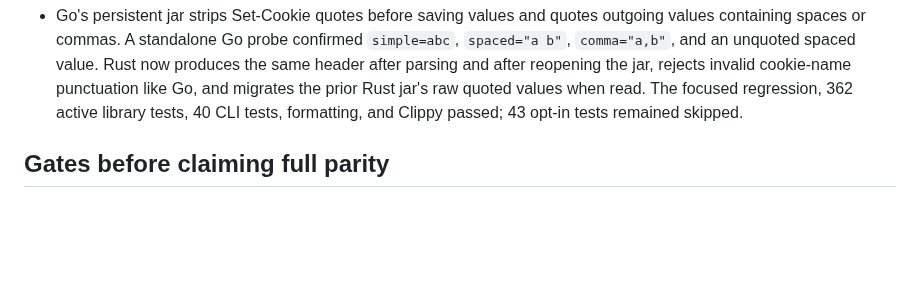
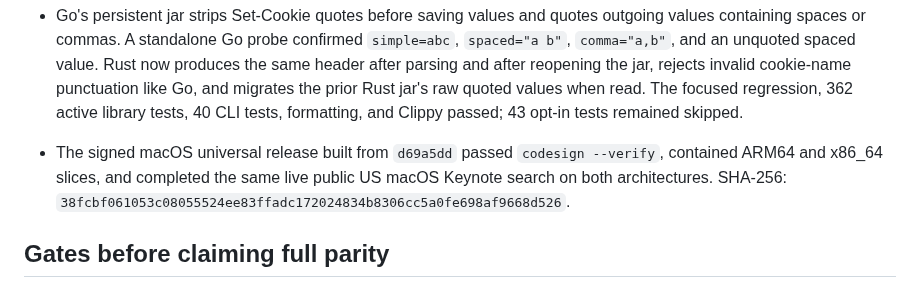
Before and after one commit to everettjf/ipatool-rs, a Markdown page: PORTING.md, the part around the change. Drawn GitHub-style; blank space fills up the shorter version.

Commit message:
Record macOS quoted-cookie release verification

```diff
--- a/PORTING.md
+++ b/PORTING.md
@@ -174,6 +174,7 @@ The 2026-10-27 help-only audit compared long flags on the root command, `auth` a
 - The Go persistent cookie jar sends unexpired cookies with an empty value as `name=`. Rust's header builder had dropped them, which could change authenticated Store requests. A standalone Go jar probe confirmed the behavior; Rust now sends the empty value, persists it, and still excludes it after expiry. The focused regression, 361 active library tests, 40 CLI tests, formatting, and Clippy passed; 43 opt-in tests remain skipped by the default run.
 - The signed macOS universal release built from `0e480a0` passed `codesign --verify`, contained ARM64 and x86_64 slices, and returned the same public US macOS Keynote search result natively and under Rosetta. SHA-256: `46628ed8ecc899c60ed09f2429ac146e0b049a274f2633e805190556da03e97d`.
 - Go's persistent jar strips Set-Cookie quotes before saving values and quotes outgoing values containing spaces or commas. A standalone Go probe confirmed `simple=abc`, `spaced="a b"`, `comma="a,b"`, and an unquoted spaced value. Rust now produces the same header after parsing and after reopening the jar, rejects invalid cookie-name punctuation like Go, and migrates the prior Rust jar's raw quoted values when read. The focused regression, 362 active library tests, 40 CLI tests, formatting, and Clippy passed; 43 opt-in tests remained skipped.
+- The signed macOS universal release built from `d69a5dd` passed `codesign --verify`, contained ARM64 and x86_64 slices, and completed the same live public US macOS Keynote search on both architectures. SHA-256: `38fcbf061053c08055524ee83ffadc172024834b8306cc5a0fe698af9668d526`.
 
 ## Gates before claiming full parity
 
```
